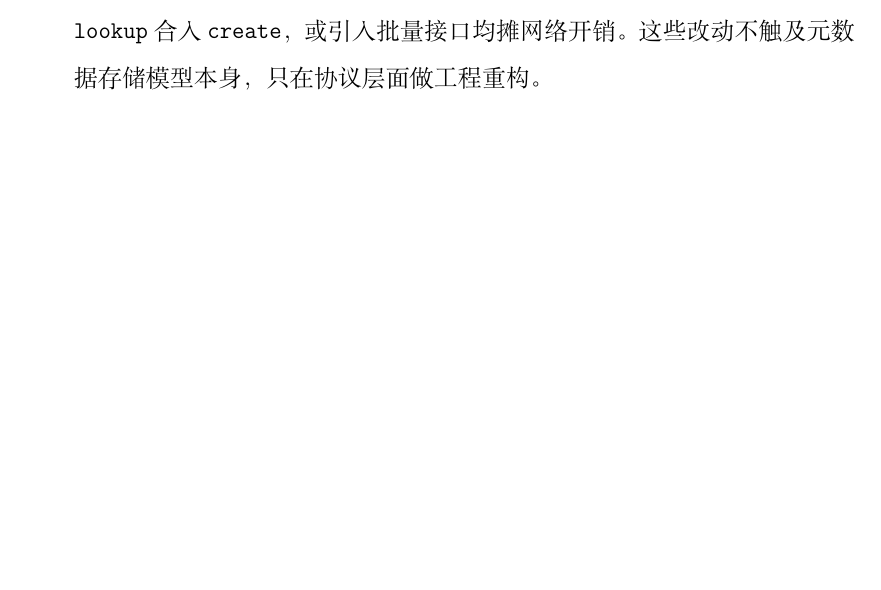
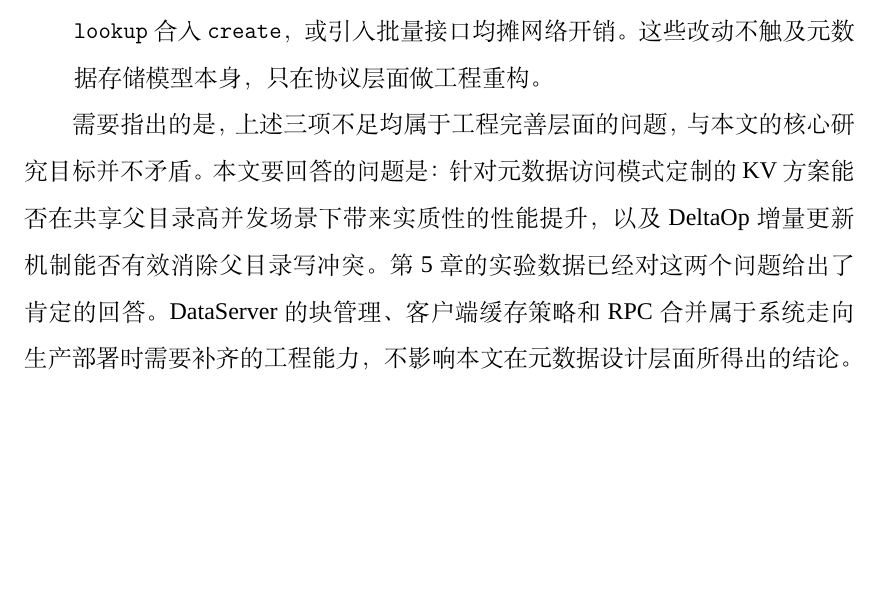
Before and after one commit to csjgg/rucksfs, a LaTeX thesis (docs/thesis-template/main.tex, which reads docs/thesis-template/body/conclusion.tex): part of page 77 of 84, cut so that both start at the same text, the shorter picture padded with empty space. Compiled offline with XeLaTeX; a missing font is replaced by an installed copy or a similar font.

Commit message:
docs(thesis): add closing remark to chapter 6 limitations section
Clarify that the three limitations are engineering-level issues that
do not affect the core research conclusions on metadata KV design
and DeltaOp mechanism effectiveness.

```diff
--- a/docs/thesis-template/body/conclusion.tex
+++ b/docs/thesis-template/body/conclusion.tex
@@ -27,3 +27,5 @@ RucksFS 在元数据关键路径上达到了预期目标，但作为毕业设计
 
     \item \textbf{跨服务 RPC 合并尚不充分。} 一次 \texttt{create} 目前产生三次跨节点 RPC（\texttt{lookup}、\texttt{create}、\texttt{release}），而 NFS v4 通过 COMPOUND 请求可以把多个操作打包到一次往返中，这也是低并发下 NFS 领先的主要原因。下一步可以把 \texttt{lookup} 合入 \texttt{create}，或引入批量接口均摊网络开销。这些改动不触及元数据存储模型本身，只在协议层面做工程重构。
 \end{enumerate}
+
+需要指出的是，上述三项不足均属于工程完善层面的问题，与本文的核心研究目标并不矛盾。本文要回答的问题是：针对元数据访问模式定制的 KV 方案能否在共享父目录高并发场景下带来实质性的性能提升，以及 DeltaOp 增量更新机制能否有效消除父目录写冲突。第~\ref{sec:experiments}~章的实验数据已经对这两个问题给出了肯定的回答。DataServer 的块管理、客户端缓存策略和 RPC 合并属于系统走向生产部署时需要补齐的工程能力，不影响本文在元数据设计层面所得出的结论。
```
